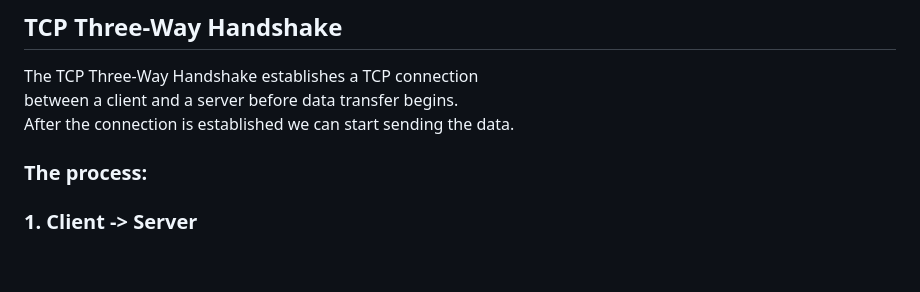
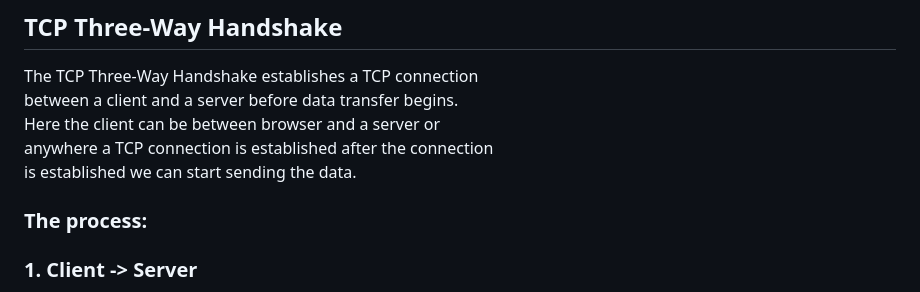
Before and after one commit to mokshithcys-sudo/Recruitment, a Markdown page: Networking/Write-up.md, the part around one of its changes. Drawn GitHub-style; blank space fills up the shorter version.

```diff
--- a/Networking/Write-up.md
+++ b/Networking/Write-up.md
@@ -156,7 +156,9 @@ digits separated by colons.
 
 The TCP Three-Way Handshake establishes a TCP connection \
 between a client and a server before data transfer begins.\
-After the connection is established we can start sending the data.
+Here the client can be between browser and a server  or \
+anywhere a TCP connection is established after the connection \
+is established we can start sending the data.
 
 ### The process:
 
```
Also changed, not shown: other parts of Networking/Write-up.md (+1 -1 lines).
